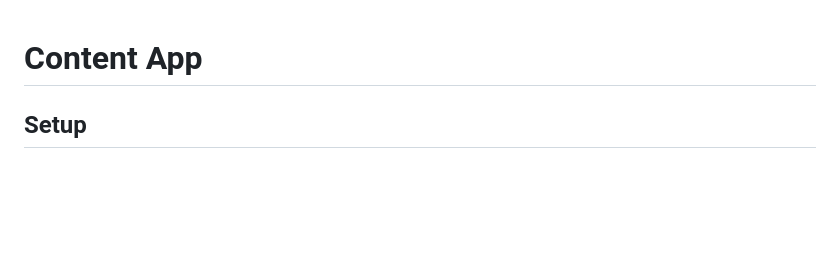
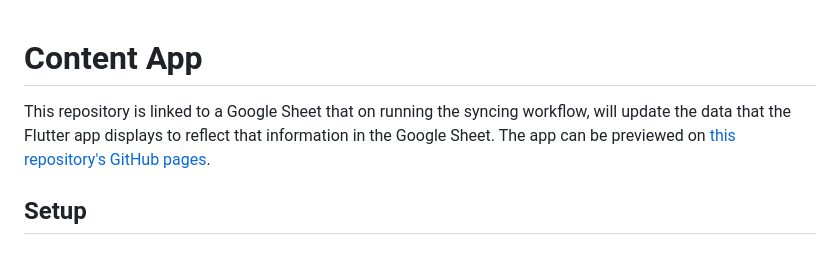
Before and after one commit to caitlynrawlings/ContentApp, a Markdown page: README.md, the part around the change. Drawn GitHub-style; blank space fills up the shorter version.

```diff
--- a/README.md
+++ b/README.md
@@ -1,4 +1,6 @@
 # Content App
+This repository is linked to a Google Sheet that on running the syncing workflow, will update the data that the Flutter app displays to reflect that information in the Google Sheet. The app can be previewed on [this repository's GitHub pages](https://caitlynrawlings.github.io/ContentApp/).
+
 ## Setup
 #### Google API
 In order to interface properly with the necessary Google APIs, you'll have to create a service account. Below are steps detailing how to do so:
```
